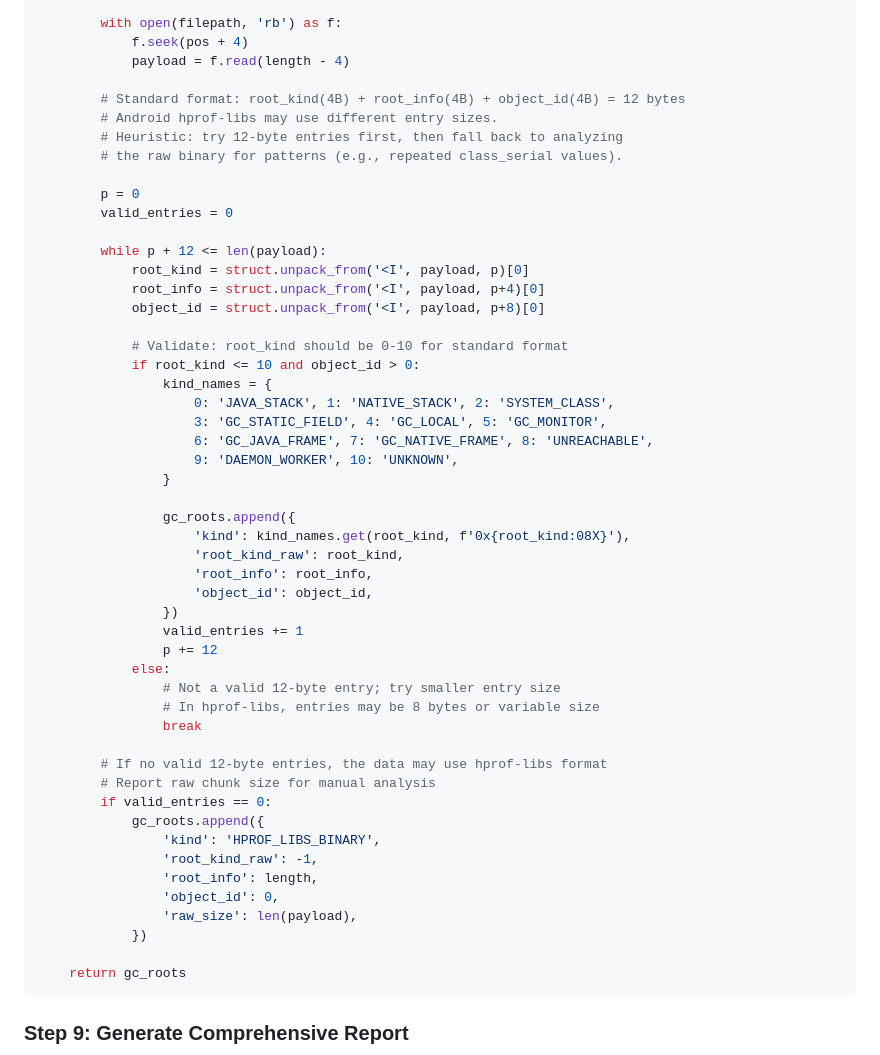
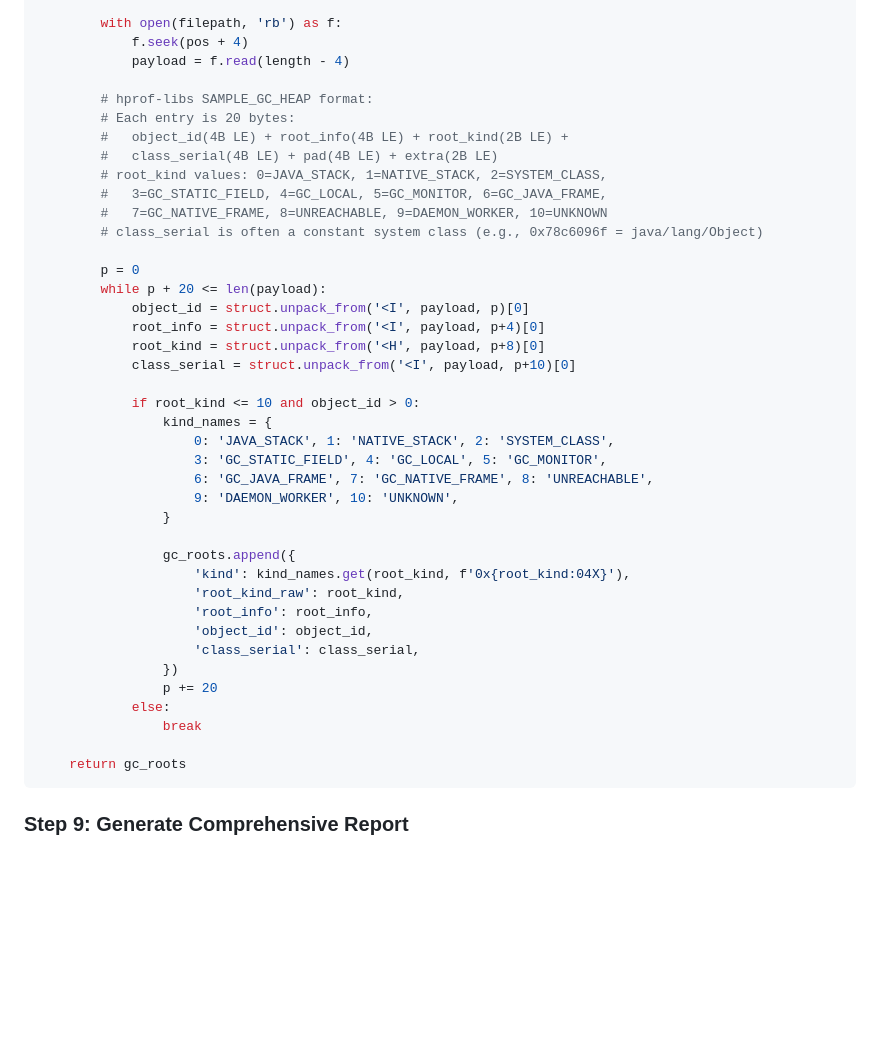
Before and after one commit to susirsusir/btrace_analyzer, a Markdown page: skills/hprof-analyzer/SKILL.md, the part around the change. Drawn GitHub-style; blank space fills up the shorter version.

Commit message:
fix(hprof-analyzer): correct GC Root and STRING_DUMP formats for hprof-libs
GC Root (SAMPLE_GC_HEAP):
- Fix entry size from 12B to 20B per entry
- Correct layout: object_id(4B)+root_info(4B)+root_kind(2B)+class_serial(4B)+pad(4B)+extra(2B)
- root_kind is 2B LE (not 4B), enabling proper parsing of JAVA_STACK roots

STRING_DUMP:
- Fix format from standard hprof-heap (string_id+string_len+text) to
  hprof-libs: text+0x01+7zeros+1B_value+4B_ref
- Added printable ASCII validation to skip corrupted entries

Both fixes dramatically increase parseable data from hprof-libs files.

````diff
--- a/skills/hprof-analyzer/SKILL.md
+++ b/skills/hprof-analyzer/SKILL.md
@@ -307,20 +307,22 @@ def parse_gc_heap_samples(chunks, filepath):
             f.seek(pos + 4)
             payload = f.read(length - 4)
 
-        # Standard format: root_kind(4B) + root_info(4B) + object_id(4B) = 12 bytes
-        # Android hprof-libs may use different entry sizes.
-        # Heuristic: try 12-byte entries first, then fall back to analyzing
-        # the raw binary for patterns (e.g., repeated class_serial values).
+        # hprof-libs SAMPLE_GC_HEAP format:
+        # Each entry is 20 bytes:
+        #   object_id(4B LE) + root_info(4B LE) + root_kind(2B LE) +
+        #   class_serial(4B LE) + pad(4B LE) + extra(2B LE)
+        # root_kind values: 0=JAVA_STACK, 1=NATIVE_STACK, 2=SYSTEM_CLASS,
+        #   3=GC_STATIC_FIELD, 4=GC_LOCAL, 5=GC_MONITOR, 6=GC_JAVA_FRAME,
+        #   7=GC_NATIVE_FRAME, 8=UNREACHABLE, 9=DAEMON_WORKER, 10=UNKNOWN
+        # class_serial is often a constant system class (e.g., 0x78c6096f = java/lang/Object)
 
         p = 0
-        valid_entries = 0
+        while p + 20 <= len(payload):
+            object_id = struct.unpack_from('<I', payload, p)[0]
+            root_info = struct.unpack_from('<I', payload, p+4)[0]
+            root_kind = struct.unpack_from('<H', payload, p+8)[0]
+            class_serial = struct.unpack_from('<I', payload, p+10)[0]
 
-        while p + 12 <= len(payload):
-            root_kind = struct.unpack_from('<I', payload, p)[0]
-            root_info = struct.unpack_from('<I', payload, p+4)[0]
-            object_id = struct.unpack_from('<I', payload, p+8)[0]
-
-            # Validate: root_kind should be 0-10 for standard format
             if root_kind <= 10 and object_id > 0:
                 kind_names = {
                     0: 'JAVA_STACK', 1: 'NATIVE_STACK', 2: 'SYSTEM_CLASS',
@@ -330,28 +332,15 @@ def parse_gc_heap_samples(chunks, filepath):
                 }
 
                 gc_roots.append({
-                    'kind': kind_names.get(root_kind, f'0x{root_kind:08X}'),
+                    'kind': kind_names.get(root_kind, f'0x{root_kind:04X}'),
                     'root_kind_raw': root_kind,
                     'root_info': root_info,
                     'object_id': object_id,
+                    'class_serial': class_serial,
                 })
-                valid_entries += 1
-                p += 12
+                p += 20
             else:
-                # Not a valid 12-byte entry; try smaller entry size
-                # In hprof-libs, entries may be 8 bytes or variable size
                 break
-
-        # If no valid 12-byte entries, the data may use hprof-libs format
-        # Report raw chunk size for manual analysis
-        if valid_entries == 0:
-            gc_roots.append({
-                'kind': 'HPROF_LIBS_BINARY',
-                'root_kind_raw': -1,
-                'root_info': length,
-                'object_id': 0,
-                'raw_size': len(payload),
-            })
 
     return gc_roots
 ```
````
Also changed, not shown: 1 other file.
